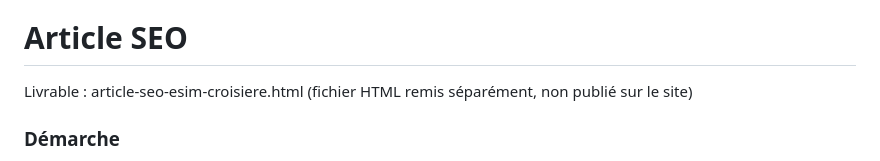
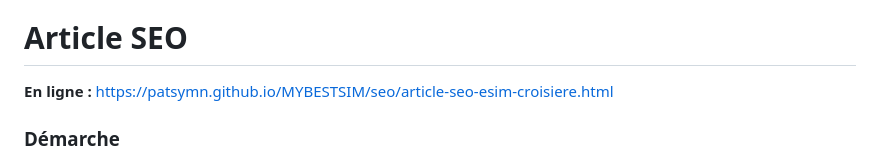
Before and after one commit to PatsyMn/MYBESTSIM, a Markdown page: readme.md, the part around the change. GitHub-like rendering.

Commit message:
article en ligne

```diff
--- a/readme.md
+++ b/readme.md
@@ -152,7 +152,7 @@ page principale est un lien vers la page du pays.
 
 # Article SEO
 
-Livrable : article-seo-esim-croisiere.html (fichier HTML remis séparément, non publié sur le site)
+**En ligne :** https://patsymn.github.io/MYBESTSIM/seo/article-seo-esim-croisiere.html
 
 ### Démarche
 
```
